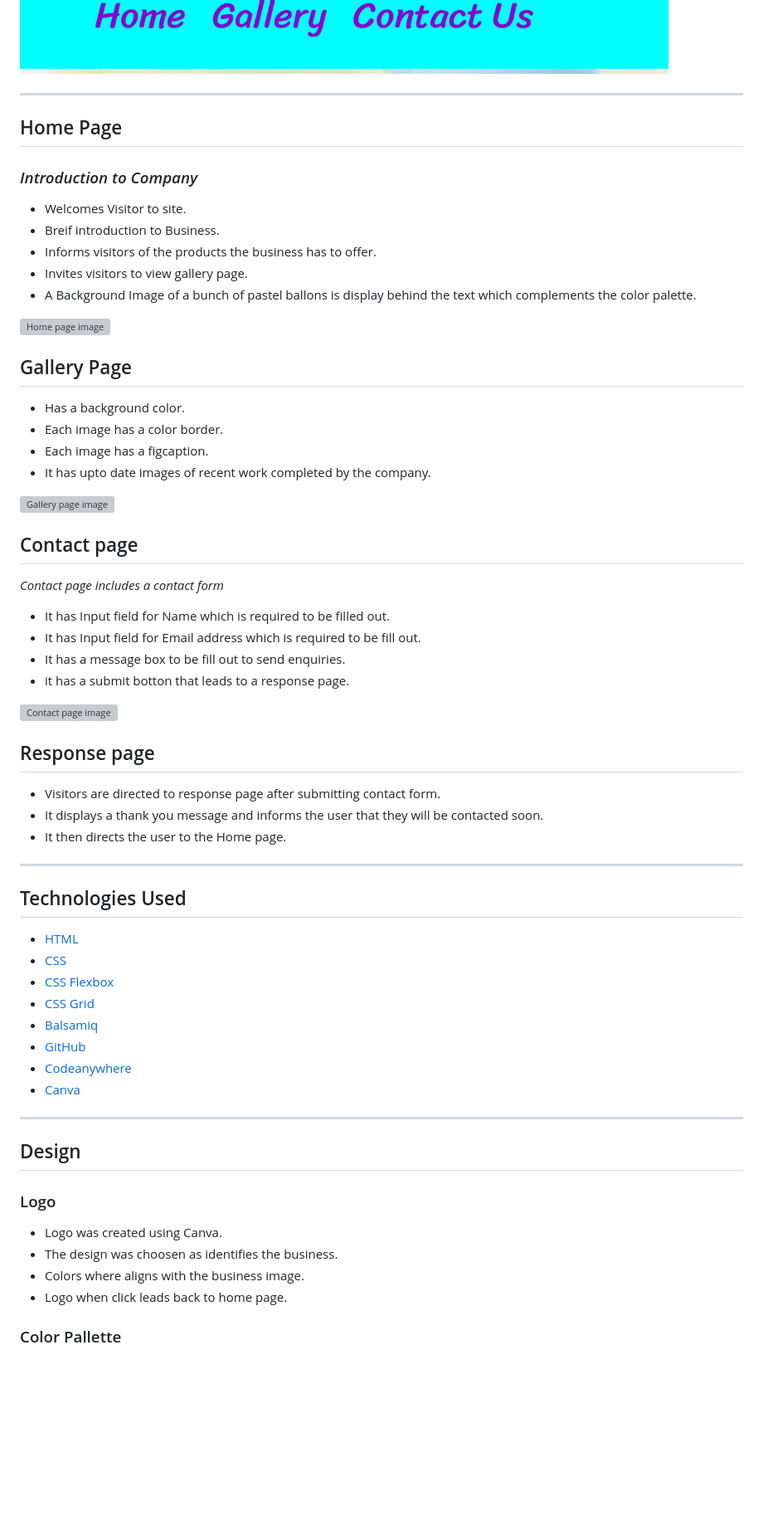
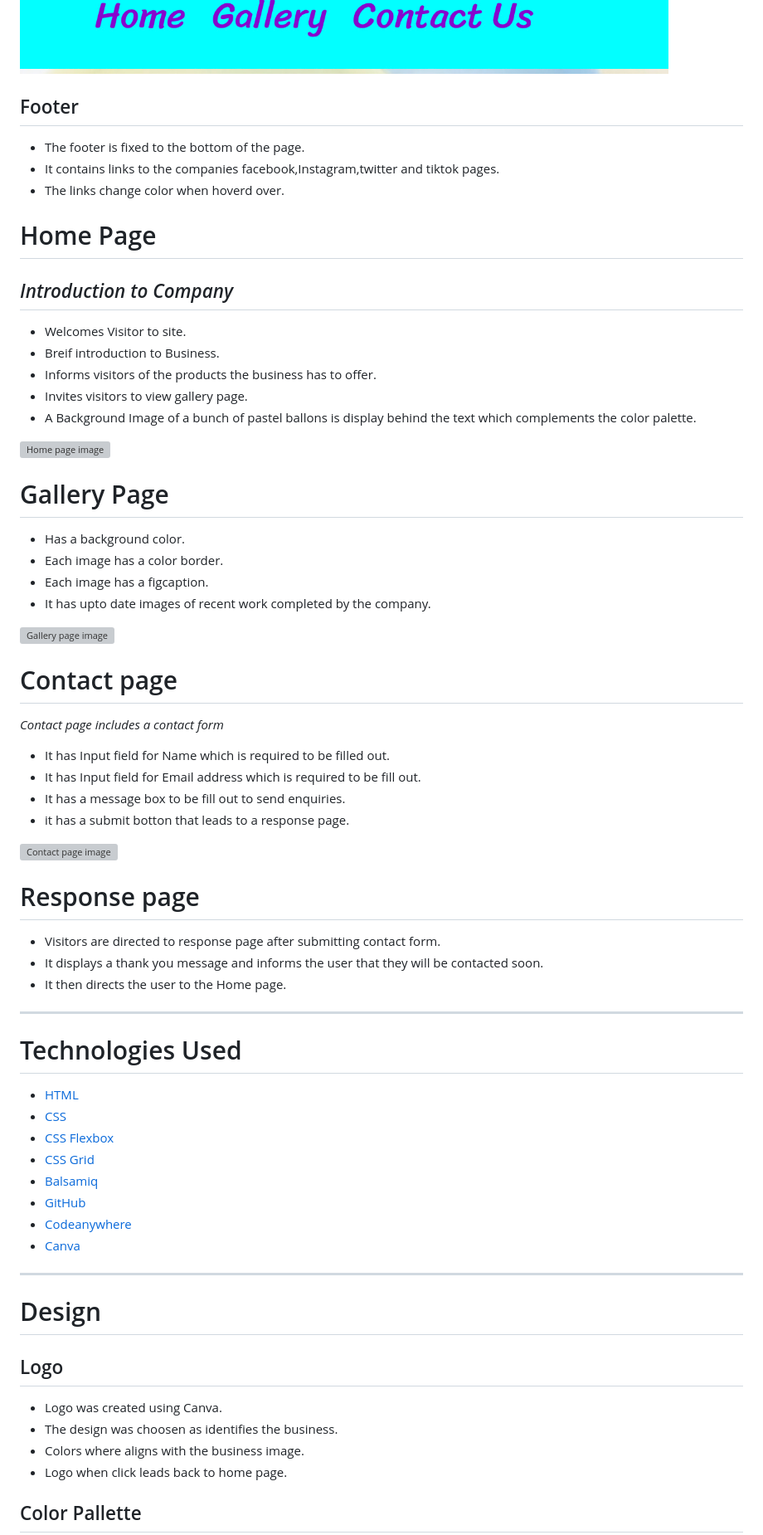
Before and after one commit to EdelCorbett/CREATE-DREAMS, a Markdown page: README.md, the part around the change printed below. Shown: that part at 83% size. Drawn GitHub-style; blank space fills up the shorter version; grey boxes are pictures that could not be loaded.

```diff
--- a/README.md
+++ b/README.md
@@ -59,15 +65,17 @@ Create Dreams is a website for a balloon decorations and party hire business. So
 
    ![navbar-small](documentation/navbar-small.jpeg)
 
+## Footer
+
+* The footer is fixed to the bottom of the page.
+* It contains links to the companies facebook,Instagram,twitter and tiktok pages.
+* The links change color when hoverd over.
 
 
 
+ # Home Page
 
----
-
- ## Home Page
-
- ### *Introduction to Company*
+ ## *Introduction to Company*
 
   * Welcomes Visitor to site.
   * Breif introduction to Business.
@@ -78,7 +86,7 @@ Create Dreams is a website for a balloon decorations and party hire business. So
   ![Home page image](documentation/homepage-image.png)
 
 
- ## Gallery Page
+ # Gallery Page
 
   * Has a background color.
   * Each image has a color border.
@@ -88,7 +96,7 @@ Create Dreams is a website for a balloon decorations and party hire business. So
   ![Gallery page image](documentation/gallerypage-image.png)
 
 
-  ## Contact page
+  # Contact page
 
    *Contact page includes a contact form*
 
@@ -102,7 +110,7 @@ Create Dreams is a website for a balloon decorations and party hire business. So
 
 
 
-   ## Response page
+   # Response page
 
    * Visitors are directed to response page after submitting contact form.
    * It displays a thank you message and informs the user that they will be contacted soon.
@@ -111,7 +119,7 @@ Create Dreams is a website for a balloon decorations and party hire business. So
 
    ---
 
-   ## Technologies Used
+   # Technologies Used
    - [HTML](https://developer.mozilla.org/en-US/docs/Web/HTML)
    - [CSS](https://developer.mozilla.org/en-US/docs/Web/css)
    - [CSS Flexbox](https://developer.mozilla.org/en-US/docs/Learn/CSS/CSS_layout/Flexbox)
@@ -123,9 +131,9 @@ Create Dreams is a website for a balloon decorations and party hire business. So
 
 ---
 
-## Design
+# Design
 
-### Logo
+## Logo
 
 * Logo was created using Canva.
 * The design was choosen as identifies the business.
@@ -133,5 +141,5 @@ Create Dreams is a website for a balloon decorations and party hire business. So
 * Logo when click leads back to home page.
 
 
-### Color Pallette
+## Color Pallette
 
```
Also changed, not shown: other parts of README.md (+42 -7 lines).
